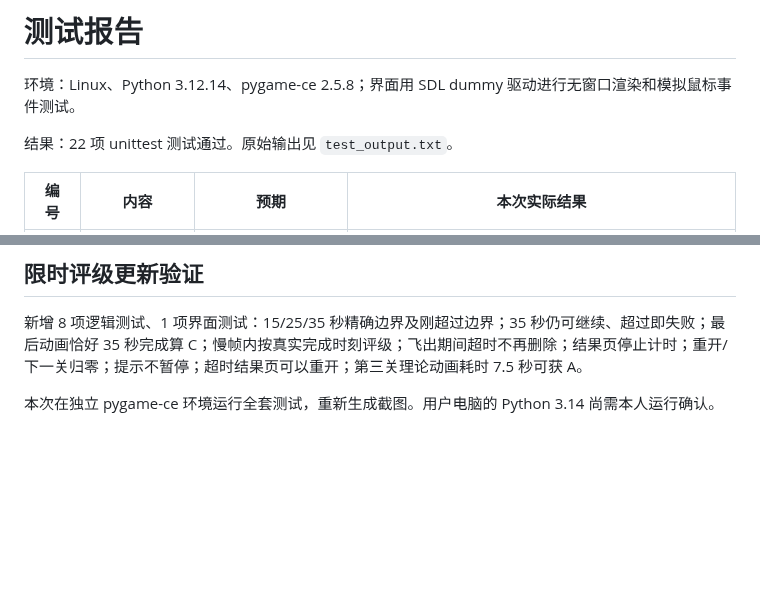
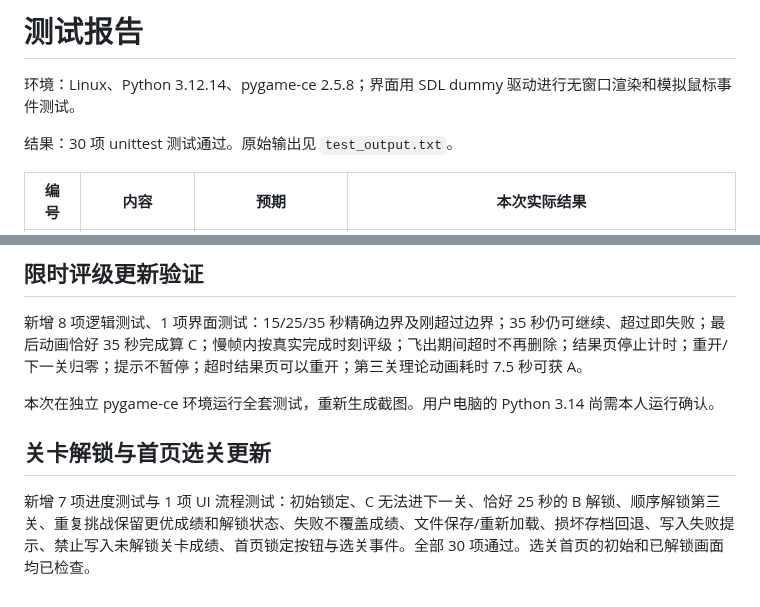
Before and after one commit to Yi-shang0101/arrow_game, a Markdown page: docs/TEST_REPORT.md, 2 parts joined by grey strips. Drawn GitHub-style; blank space fills up the shorter version.

```diff
--- a/docs/TEST_REPORT.md
+++ b/docs/TEST_REPORT.md
@@ -2,7 +2,7 @@
 
 环境：Linux、Python 3.12.14、pygame-ce 2.5.8；界面用 SDL dummy 驱动进行无窗口渲染和模拟鼠标事件测试。
 
-结果：22 项 unittest 测试通过。原始输出见 `test_output.txt`。
+结果：30 项 unittest 测试通过。原始输出见 `test_output.txt`。
 
 | 编号 | 内容 | 预期 | 本次实际结果 |
 | --- | --- | --- | --- |
@@ -36,3 +36,7 @@
 新增 8 项逻辑测试、1 项界面测试：15/25/35 秒精确边界及刚超过边界；35 秒仍可继续、超过即失败；最后动画恰好 35 秒完成算 C；慢帧内按真实完成时刻评级；飞出期间超时不再删除；结果页停止计时；重开/下一关归零；提示不暂停；超时结果页可以重开；第三关理论动画耗时 7.5 秒可获 A。
 
 本次在独立 pygame-ce 环境运行全套测试，重新生成截图。用户电脑的 Python 3.14 尚需本人运行确认。
+
+## 关卡解锁与首页选关更新
+
+新增 7 项进度测试与 1 项 UI 流程测试：初始锁定、C 无法进下一关、恰好 25 秒的 B 解锁、顺序解锁第三关、重复挑战保留更优成绩和解锁状态、失败不覆盖成绩、文件保存/重新加载、损坏存档回退、写入失败提示、禁止写入未解锁关卡成绩、首页锁定按钮与选关事件。全部 30 项通过。选关首页的初始和已解锁画面均已检查。
```
Also changed, not shown: README.md (+16 -4 lines), docs/DEVELOPMENT.md (+4 -0 lines), docs/01_menu.png, docs/04_failure.png, docs/05_clear.png, docs/07_all_clear.png, docs/08_timeout.png, docs/09_selection.png (added), 8 other files.
